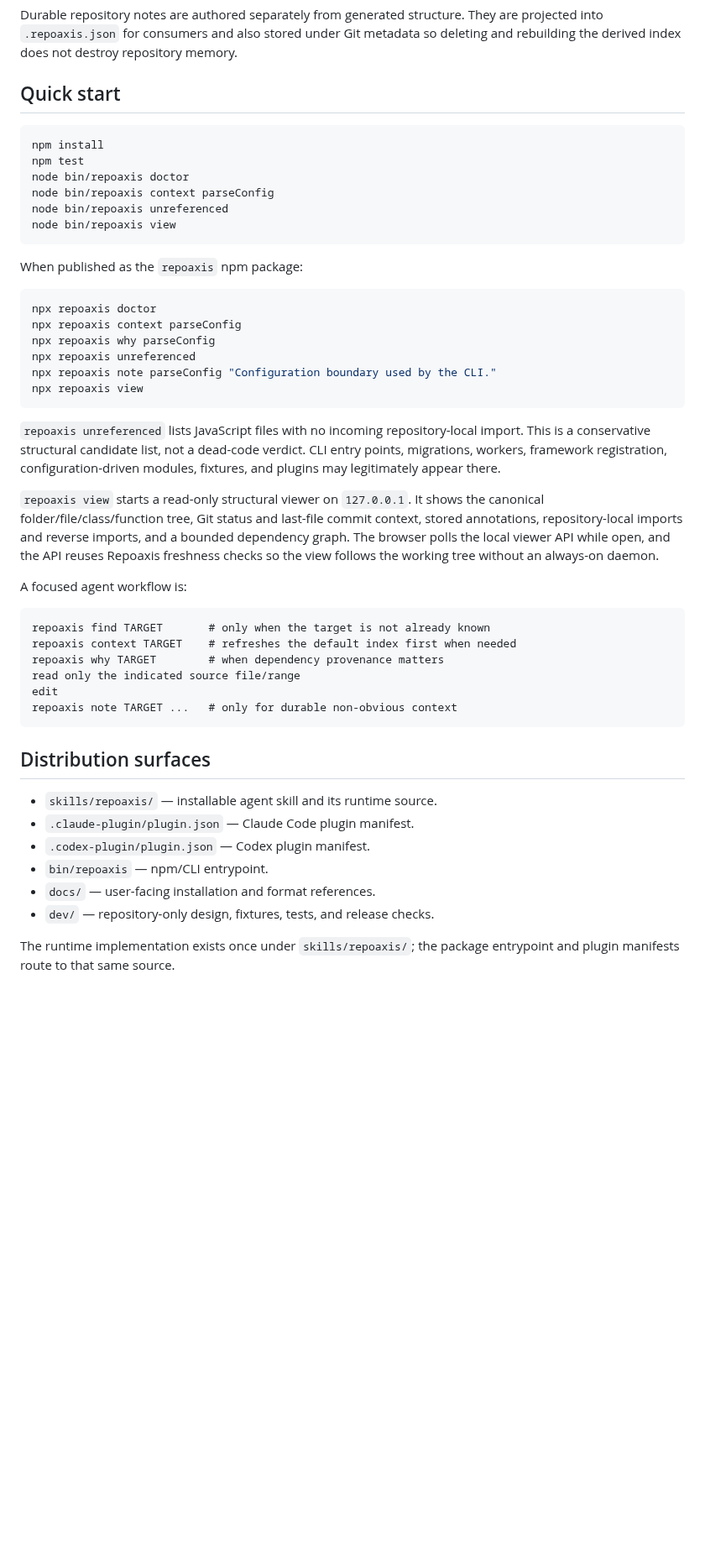
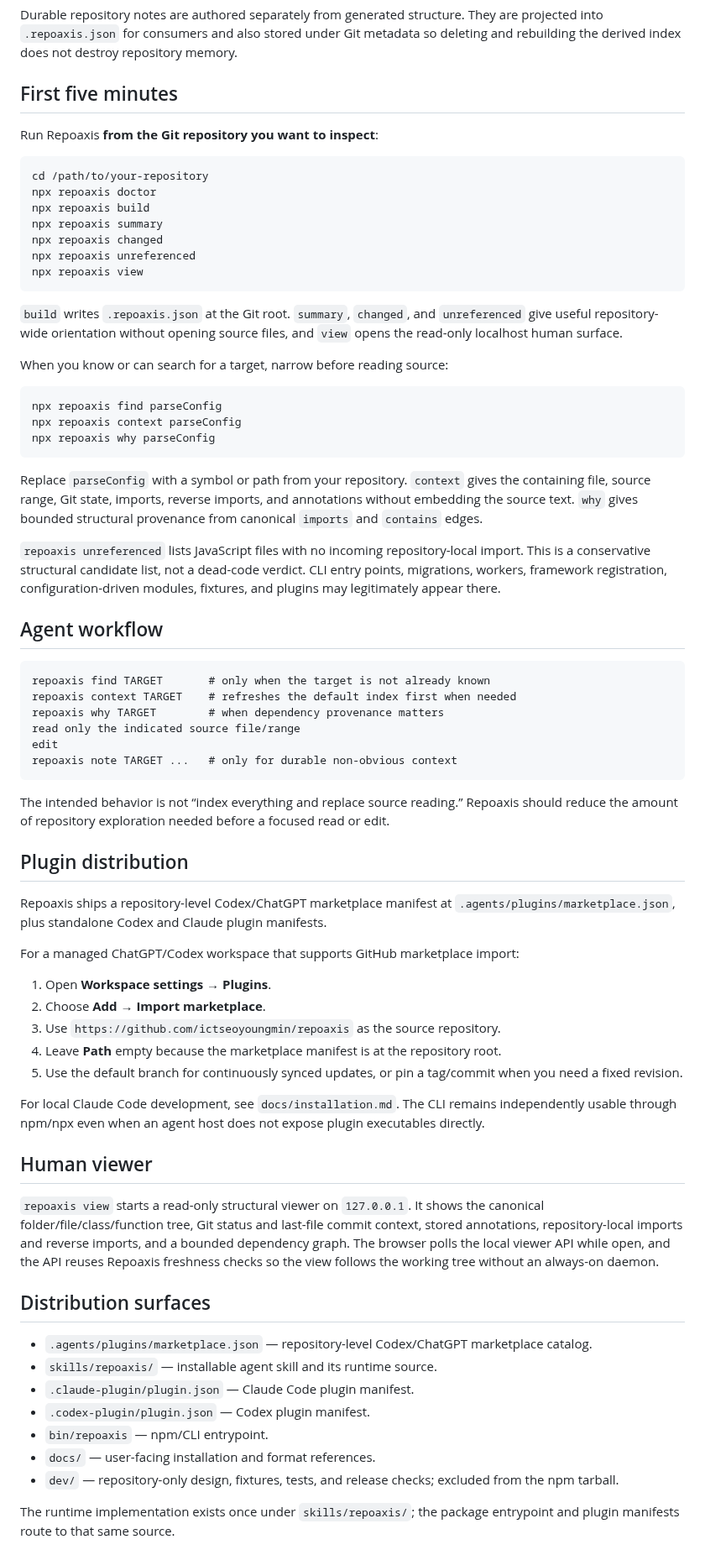
Before and after one commit to ictseoyoungmin/repoaxis, a Markdown page: README.md, the part around the change. Shown at 84% size. Drawn GitHub-style; blank space fills up the shorter version.

Commit message:
Make the first-run path follow the installed package

````diff
--- a/README.md
+++ b/README.md
@@ -10,33 +10,35 @@ Default operational commands keep `.repoaxis.json` current on demand. Repoaxis c
 
 Durable repository notes are authored separately from generated structure. They are projected into `.repoaxis.json` for consumers and also stored under Git metadata so deleting and rebuilding the derived index does not destroy repository memory.
 
-## Quick start
+## First five minutes
+
+Run Repoaxis **from the Git repository you want to inspect**:
 
 ```bash
-npm install
-npm test
-node bin/repoaxis doctor
-node bin/repoaxis context parseConfig
-node bin/repoaxis unreferenced
-node bin/repoaxis view
-```
-
-When published as the `repoaxis` npm package:
-
-```bash
+cd /path/to/your-repository
 npx repoaxis doctor
-npx repoaxis context parseConfig
-npx repoaxis why parseConfig
+npx repoaxis build
+npx repoaxis summary
+npx repoaxis changed
 npx repoaxis unreferenced
-npx repoaxis note parseConfig "Configuration boundary used by the CLI."
 npx repoaxis view
 ```
 
+`build` writes `.repoaxis.json` at the Git root. `summary`, `changed`, and `unreferenced` give useful repository-wide orientation without opening source files, and `view` opens the read-only localhost human surface.
+
+When you know or can search for a target, narrow before reading source:
+
+```bash
+npx repoaxis find parseConfig
+npx repoaxis context parseConfig
+npx repoaxis why parseConfig
+```
+
+Replace `parseConfig` with a symbol or path from your repository. `context` gives the containing file, source range, Git state, imports, reverse imports, and annotations without embedding the source text. `why` gives bounded structural provenance from canonical `imports` and `contains` edges.
+
 `repoaxis unreferenced` lists JavaScript files with no incoming repository-local import. This is a conservative structural candidate list, not a dead-code verdict. CLI entry points, migrations, workers, framework registration, configuration-driven modules, fixtures, and plugins may legitimately appear there.
 
-`repoaxis view` starts a read-only structural viewer on `127.0.0.1`. It shows the canonical folder/file/class/function tree, Git status and last-file commit context, stored annotations, repository-local imports and reverse imports, and a bounded dependency graph. The browser polls the local viewer API while open, and the API reuses Repoaxis freshness checks so the view follows the working tree without an always-on daemon.
-
-A focused agent workflow is:
+## Agent workflow
 
 ```text
 repoaxis find TARGET       # only when the target is not already known
@@ -47,14 +49,35 @@ edit
 repoaxis note TARGET ...   # only for durable non-obvious context
 ```
 
+The intended behavior is not “index everything and replace source reading.” Repoaxis should reduce the amount of repository exploration needed before a focused read or edit.
+
+## Plugin distribution
+
+Repoaxis ships a repository-level Codex/ChatGPT marketplace manifest at `.agents/plugins/marketplace.json`, plus standalone Codex and Claude plugin manifests.
+
+For a managed ChatGPT/Codex workspace that supports GitHub marketplace import:
+
+1. Open **Workspace settings → Plugins**.
+2. Choose **Add → Import marketplace**.
+3. Use `https://github.com/ictseoyoungmin/repoaxis` as the source repository.
+4. Leave **Path** empty because the marketplace manifest is at the repository root.
+5. Use the default branch for continuously synced updates, or pin a tag/commit when you need a fixed revision.
+
+For local Claude Code development, see `docs/installation.md`. The CLI remains independently usable through npm/npx even when an agent host does not expose plugin executables directly.
+
+## Human viewer
+
+`repoaxis view` starts a read-only structural viewer on `127.0.0.1`. It shows the canonical folder/file/class/function tree, Git status and last-file commit context, stored annotations, repository-local imports and reverse imports, and a bounded dependency graph. The browser polls the local viewer API while open, and the API reuses Repoaxis freshness checks so the view follows the working tree without an always-on daemon.
+
 ## Distribution surfaces
 
+- `.agents/plugins/marketplace.json` — repository-level Codex/ChatGPT marketplace catalog.
 - `skills/repoaxis/` — installable agent skill and its runtime source.
 - `.claude-plugin/plugin.json` — Claude Code plugin manifest.
 - `.codex-plugin/plugin.json` — Codex plugin manifest.
 - `bin/repoaxis` — npm/CLI entrypoint.
 - `docs/` — user-facing installation and format references.
-- `dev/` — repository-only design, fixtures, tests, and release checks.
+- `dev/` — repository-only design, fixtures, tests, and release checks; excluded from the npm tarball.
 
 The runtime implementation exists once under `skills/repoaxis/`; the package entrypoint and plugin manifests route to that same source.
 
````
